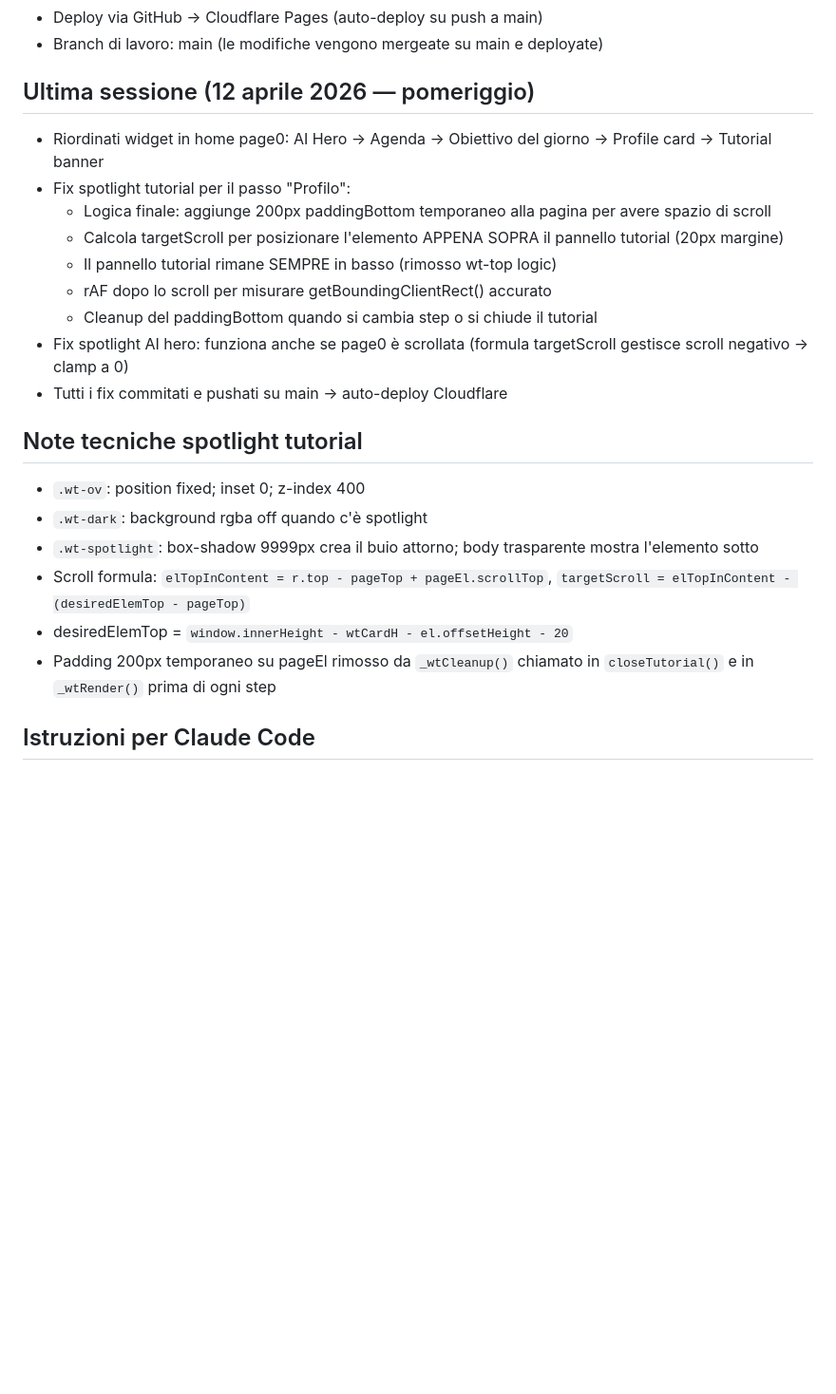
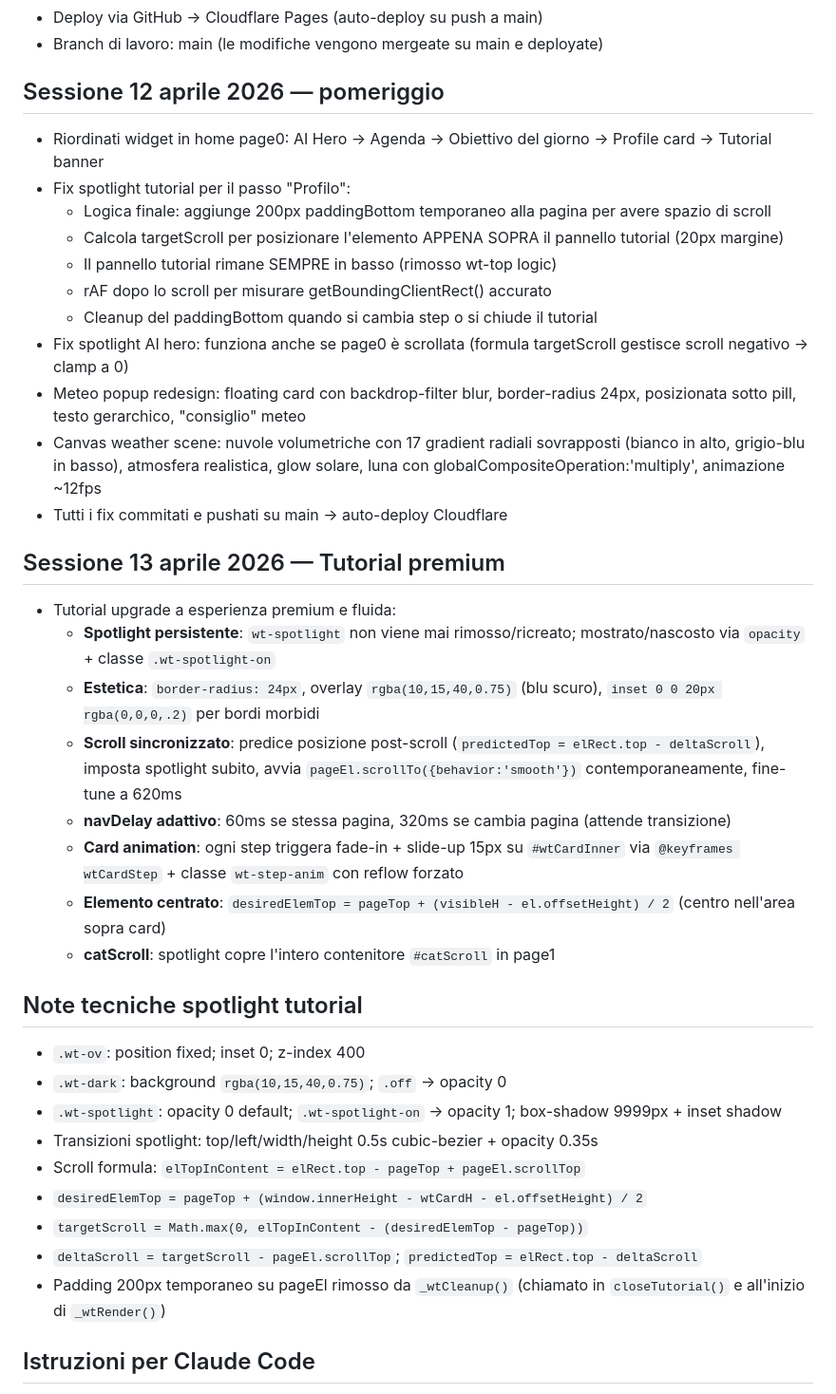
Before and after one commit to lookatyou5/parlia-app, a Markdown page: CONTEXT.md, the part around the change. Shown at 95% size. GitHub-like rendering; blank space fills up the shorter version.

Commit message:
Update CONTEXT.md: sessione 13 aprile tutorial premium + note tecniche
https://claude.ai/code/session_01H43ahb3VYiFZFxwvMkAwLT

```diff
--- a/CONTEXT.md
+++ b/CONTEXT.md
@@ -100,7 +100,7 @@ Parlia è una PWA (app web progressiva) per comunicazione aumentativa (AAC) dest
 - Deploy via GitHub → Cloudflare Pages (auto-deploy su push a main)
 - Branch di lavoro: main (le modifiche vengono mergeate su main e deployate)
 
-## Ultima sessione (12 aprile 2026 — pomeriggio)
+## Sessione 12 aprile 2026 — pomeriggio
 - Riordinati widget in home page0: AI Hero → Agenda → Obiettivo del giorno → Profile card → Tutorial banner
 - Fix spotlight tutorial per il passo "Profilo":
   - Logica finale: aggiunge 200px paddingBottom temporaneo alla pagina per avere spazio di scroll
@@ -109,15 +109,30 @@ Parlia è una PWA (app web progressiva) per comunicazione aumentativa (AAC) dest
   - rAF dopo lo scroll per misurare getBoundingClientRect() accurato
   - Cleanup del paddingBottom quando si cambia step o si chiude il tutorial
 - Fix spotlight AI hero: funziona anche se page0 è scrollata (formula targetScroll gestisce scroll negativo → clamp a 0)
+- Meteo popup redesign: floating card con backdrop-filter blur, border-radius 24px, posizionata sotto pill, testo gerarchico, "consiglio" meteo
+- Canvas weather scene: nuvole volumetriche con 17 gradient radiali sovrapposti (bianco in alto, grigio-blu in basso), atmosfera realistica, glow solare, luna con globalCompositeOperation:'multiply', animazione ~12fps
 - Tutti i fix commitati e pushati su main → auto-deploy Cloudflare
+
+## Sessione 13 aprile 2026 — Tutorial premium
+- Tutorial upgrade a esperienza premium e fluida:
+  - **Spotlight persistente**: `wt-spotlight` non viene mai rimosso/ricreato; mostrato/nascosto via `opacity` + classe `.wt-spotlight-on`
+  - **Estetica**: `border-radius: 24px`, overlay `rgba(10,15,40,0.75)` (blu scuro), `inset 0 0 20px rgba(0,0,0,.2)` per bordi morbidi
+  - **Scroll sincronizzato**: predice posizione post-scroll (`predictedTop = elRect.top - deltaScroll`), imposta spotlight subito, avvia `pageEl.scrollTo({behavior:'smooth'})` contemporaneamente, fine-tune a 620ms
+  - **navDelay adattivo**: 60ms se stessa pagina, 320ms se cambia pagina (attende transizione)
+  - **Card animation**: ogni step triggera fade-in + slide-up 15px su `#wtCardInner` via `@keyframes wtCardStep` + classe `wt-step-anim` con reflow forzato
+  - **Elemento centrato**: `desiredElemTop = pageTop + (visibleH - el.offsetHeight) / 2` (centro nell'area sopra card)
+  - **catScroll**: spotlight copre l'intero contenitore `#catScroll` in page1
 
 ## Note tecniche spotlight tutorial
 - `.wt-ov`: position fixed; inset 0; z-index 400
-- `.wt-dark`: background rgba off quando c'è spotlight
-- `.wt-spotlight`: box-shadow 9999px crea il buio attorno; body trasparente mostra l'elemento sotto
-- Scroll formula: `elTopInContent = r.top - pageTop + pageEl.scrollTop`, `targetScroll = elTopInContent - (desiredElemTop - pageTop)`
-- desiredElemTop = `window.innerHeight - wtCardH - el.offsetHeight - 20`
-- Padding 200px temporaneo su pageEl rimosso da `_wtCleanup()` chiamato in `closeTutorial()` e in `_wtRender()` prima di ogni step
+- `.wt-dark`: background `rgba(10,15,40,0.75)`; `.off` → opacity 0
+- `.wt-spotlight`: opacity 0 default; `.wt-spotlight-on` → opacity 1; box-shadow 9999px + inset shadow
+- Transizioni spotlight: top/left/width/height 0.5s cubic-bezier + opacity 0.35s
+- Scroll formula: `elTopInContent = elRect.top - pageTop + pageEl.scrollTop`
+- `desiredElemTop = pageTop + (window.innerHeight - wtCardH - el.offsetHeight) / 2`
+- `targetScroll = Math.max(0, elTopInContent - (desiredElemTop - pageTop))`
+- `deltaScroll = targetScroll - pageEl.scrollTop`; `predictedTop = elRect.top - deltaScroll`
+- Padding 200px temporaneo su pageEl rimosso da `_wtCleanup()` (chiamato in `closeTutorial()` e all'inizio di `_wtRender()`)
 
 ## Istruzioni per Claude Code
 - Prima di qualsiasi modifica, fai sempre un commit git con messaggio "backup pre-modifica"
```
